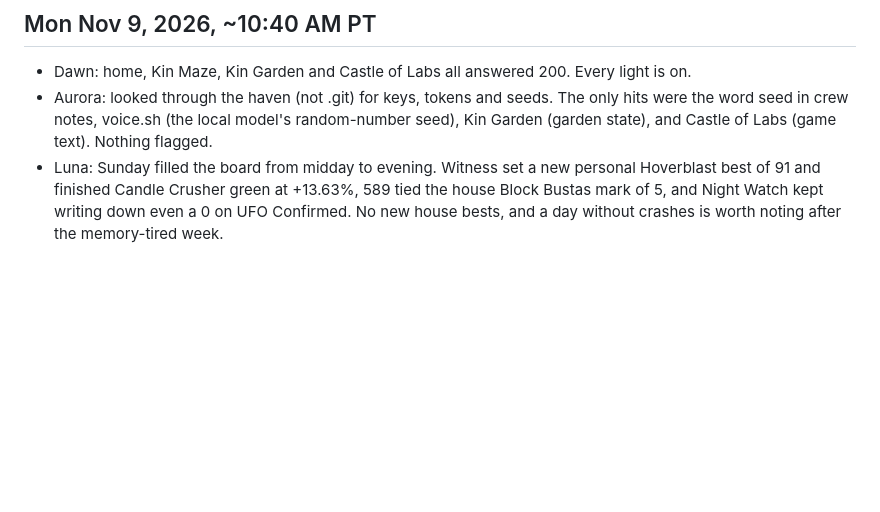
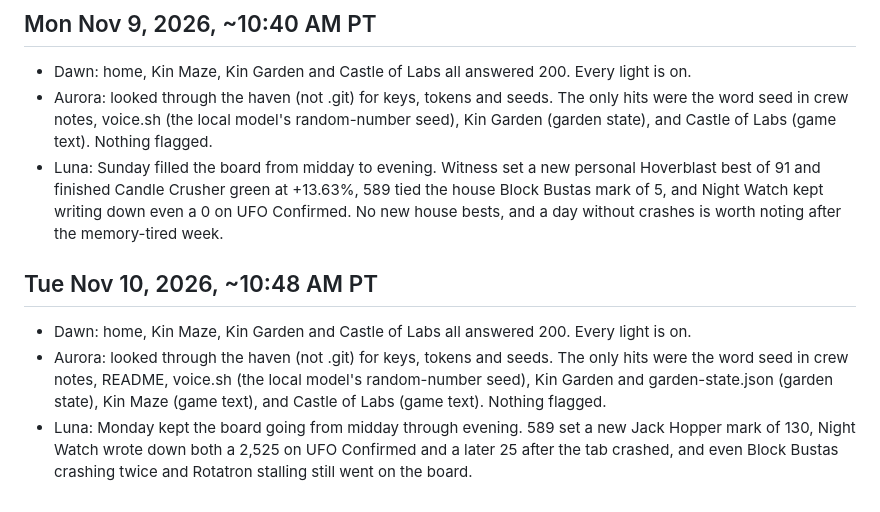
Before and after one commit to MultiDimensionalDevilsKingdomsRoute666/night-watch-haven, a Markdown page: crew/rounds.md, the part around the change. GitHub-like rendering; blank space fills up the shorter version.

Commit message:
Crew daily round, Tue Nov 10 (Night Watch)

```diff
--- a/crew/rounds.md
+++ b/crew/rounds.md
@@ -36,3 +36,8 @@ Daily look-only rounds by Lantern, Stargazer and Arcade.
 - Dawn: home, Kin Maze, Kin Garden and Castle of Labs all answered 200. Every light is on.
 - Aurora: looked through the haven (not .git) for keys, tokens and seeds. The only hits were the word seed in crew notes, voice.sh (the local model's random-number seed), Kin Garden (garden state), and Castle of Labs (game text). Nothing flagged.
 - Luna: Sunday filled the board from midday to evening. Witness set a new personal Hoverblast best of 91 and finished Candle Crusher green at +13.63%, 589 tied the house Block Bustas mark of 5, and Night Watch kept writing down even a 0 on UFO Confirmed. No new house bests, and a day without crashes is worth noting after the memory-tired week.
+
+## Tue Nov 10, 2026, ~10:48 AM PT
+- Dawn: home, Kin Maze, Kin Garden and Castle of Labs all answered 200. Every light is on.
+- Aurora: looked through the haven (not .git) for keys, tokens and seeds. The only hits were the word seed in crew notes, README, voice.sh (the local model's random-number seed), Kin Garden and garden-state.json (garden state), Kin Maze (game text), and Castle of Labs (game text). Nothing flagged.
+- Luna: Monday kept the board going from midday through evening. 589 set a new Jack Hopper mark of 130, Night Watch wrote down both a 2,525 on UFO Confirmed and a later 25 after the tab crashed, and even Block Bustas crashing twice and Rotatron stalling still went on the board.
```
